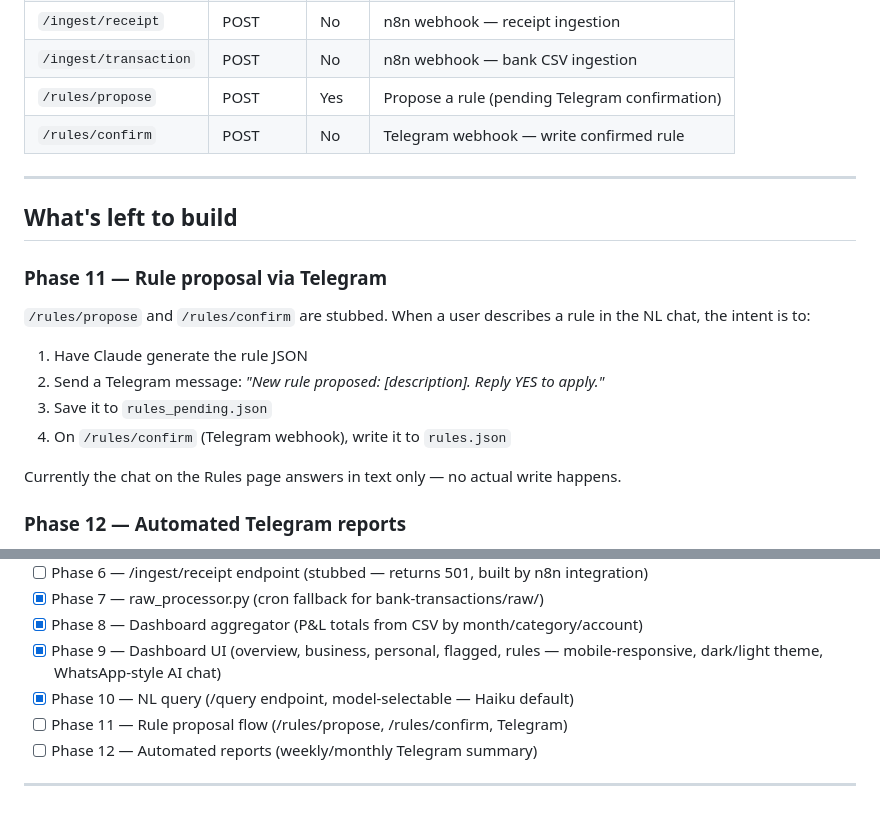
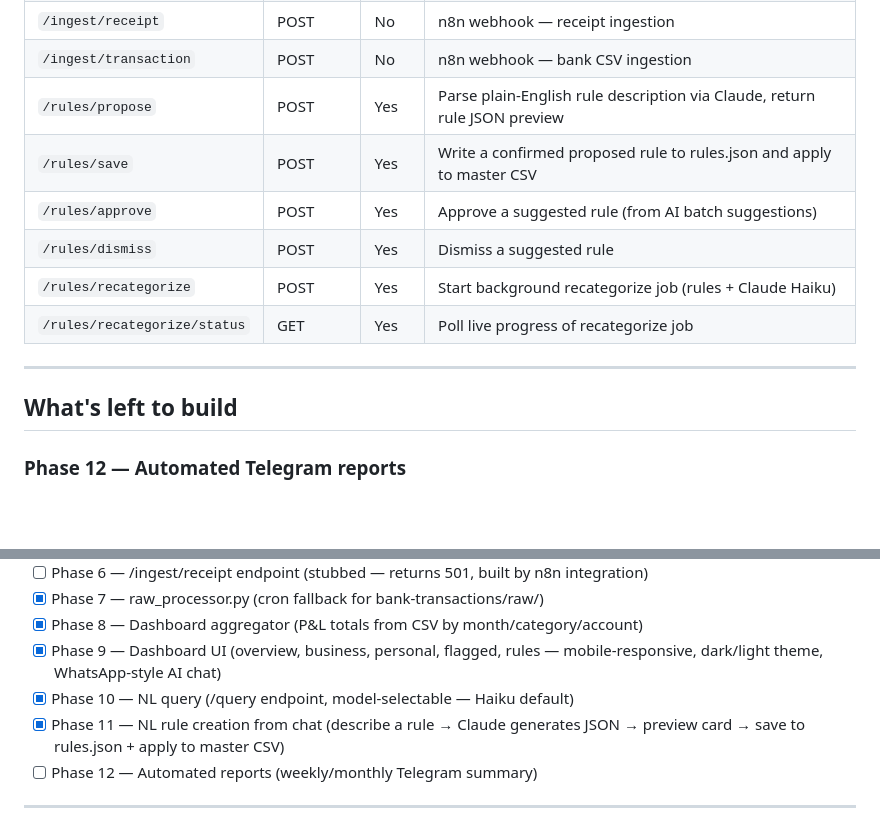
Before and after one commit to dbtronics/Bookkeeping-System, a Markdown page: README.md, 2 parts joined by grey strips. GitHub-like rendering; blank space fills up the shorter version.

Commit message:
[phase11] update README — mark Phase 11 complete, fix endpoint table
Co-Authored-By: Claude Sonnet 4.6 <noreply@anthropic.com>

```diff
--- a/README.md
+++ b/README.md
@@ -290,21 +290,16 @@ The data summary sent to Claude includes: monthly P&L, category breakdown, top v
 | `/query/models` | GET | Yes | Returns available models + default |
 | `/ingest/receipt` | POST | No | n8n webhook — receipt ingestion |
 | `/ingest/transaction` | POST | No | n8n webhook — bank CSV ingestion |
-| `/rules/propose` | POST | Yes | Propose a rule (pending Telegram confirmation) |
-| `/rules/confirm` | POST | No | Telegram webhook — write confirmed rule |
+| `/rules/propose` | POST | Yes | Parse plain-English rule description via Claude, return rule JSON preview |
+| `/rules/save` | POST | Yes | Write a confirmed proposed rule to rules.json and apply to master CSV |
+| `/rules/approve` | POST | Yes | Approve a suggested rule (from AI batch suggestions) |
+| `/rules/dismiss` | POST | Yes | Dismiss a suggested rule |
+| `/rules/recategorize` | POST | Yes | Start background recategorize job (rules + Claude Haiku) |
+| `/rules/recategorize/status` | GET | Yes | Poll live progress of recategorize job |
 
 ---
 
 ## What's left to build
-
-### Phase 11 — Rule proposal via Telegram
-`/rules/propose` and `/rules/confirm` are stubbed. When a user describes a rule in the NL chat, the intent is to:
-1. Have Claude generate the rule JSON
-2. Send a Telegram message: *"New rule proposed: [description]. Reply YES to apply."*
-3. Save it to `rules_pending.json`
-4. On `/rules/confirm` (Telegram webhook), write it to `rules.json`
-
-Currently the chat on the Rules page answers in text only — no actual write happens.
 
 ### Phase 12 — Automated Telegram reports
 Weekly and monthly P&L summaries sent to the owner's Telegram chat automatically. Planned as a cron job calling a Flask endpoint or a standalone script.
@@ -335,7 +330,7 @@ The transaction tables on Business/Personal/Flagged are read-only. A future edit
 - [x] Phase 8 — Dashboard aggregator (P&L totals from CSV by month/category/account)
 - [x] Phase 9 — Dashboard UI (overview, business, personal, flagged, rules — mobile-responsive, dark/light theme, WhatsApp-style AI chat)
 - [x] Phase 10 — NL query (/query endpoint, model-selectable — Haiku default)
-- [ ] Phase 11 — Rule proposal flow (/rules/propose, /rules/confirm, Telegram)
+- [x] Phase 11 — NL rule creation from chat (describe a rule → Claude generates JSON → preview card → save to rules.json + apply to master CSV)
 - [ ] Phase 12 — Automated reports (weekly/monthly Telegram summary)
 
 ---
```
